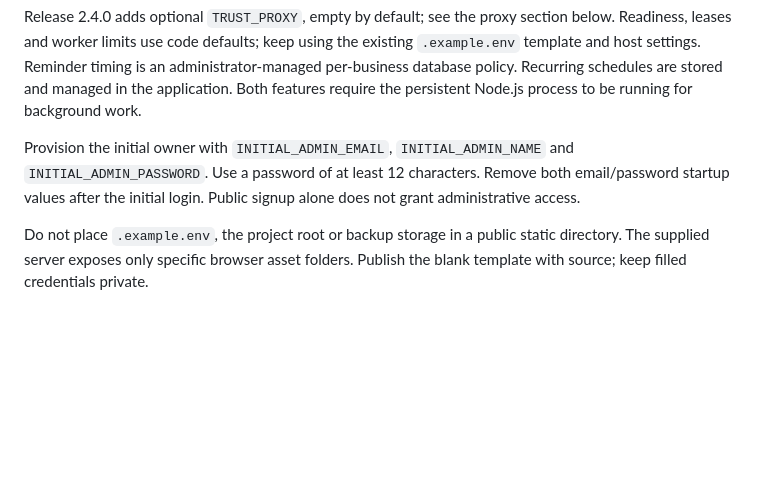
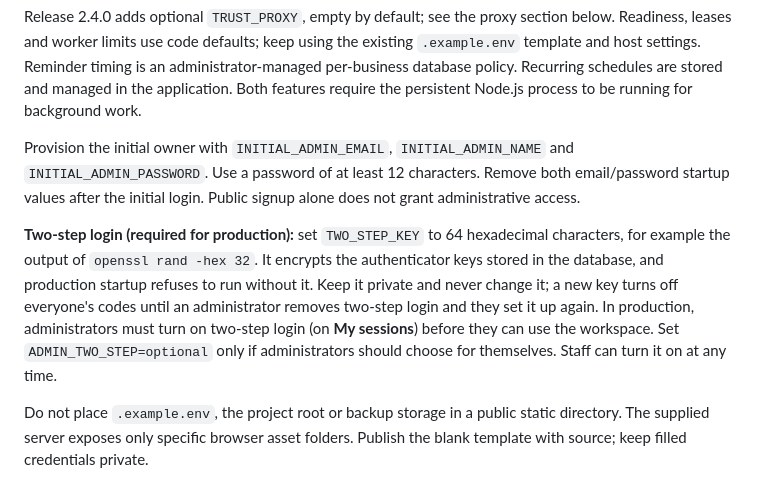
Before and after one commit to pirento/pirento-iv, a Markdown page: docs/DEPLOYMENT.md, the part around the change. Rendered like a GitHub page; blank space fills up the shorter version.

```diff
--- a/docs/DEPLOYMENT.md
+++ b/docs/DEPLOYMENT.md
@@ -41,6 +41,8 @@ The supplied Compose service is for local development, runs as a one-node replic
 Release 2.4.0 adds optional `TRUST_PROXY`, empty by default; see the proxy section below. Readiness, leases and worker limits use code defaults; keep using the existing `.example.env` template and host settings. Reminder timing is an administrator-managed per-business database policy. Recurring schedules are stored and managed in the application. Both features require the persistent Node.js process to be running for background work.
 
 Provision the initial owner with `INITIAL_ADMIN_EMAIL`, `INITIAL_ADMIN_NAME` and `INITIAL_ADMIN_PASSWORD`. Use a password of at least 12 characters. Remove both email/password startup values after the initial login. Public signup alone does not grant administrative access.
+
+**Two-step login (required for production):** set `TWO_STEP_KEY` to 64 hexadecimal characters, for example the output of `openssl rand -hex 32`. It encrypts the authenticator keys stored in the database, and production startup refuses to run without it. Keep it private and never change it; a new key turns off everyone's codes until an administrator removes two-step login and they set it up again. In production, administrators must turn on two-step login (on **My sessions**) before they can use the workspace. Set `ADMIN_TWO_STEP=optional` only if administrators should choose for themselves. Staff can turn it on at any time.
 
 Do not place `.example.env`, the project root or backup storage in a public static directory. The supplied server exposes only specific browser asset folders. Publish the blank template with source; keep filled credentials private.
 
```
Also changed, not shown: docs/CHANGELOG.md (+4 -0 lines).
